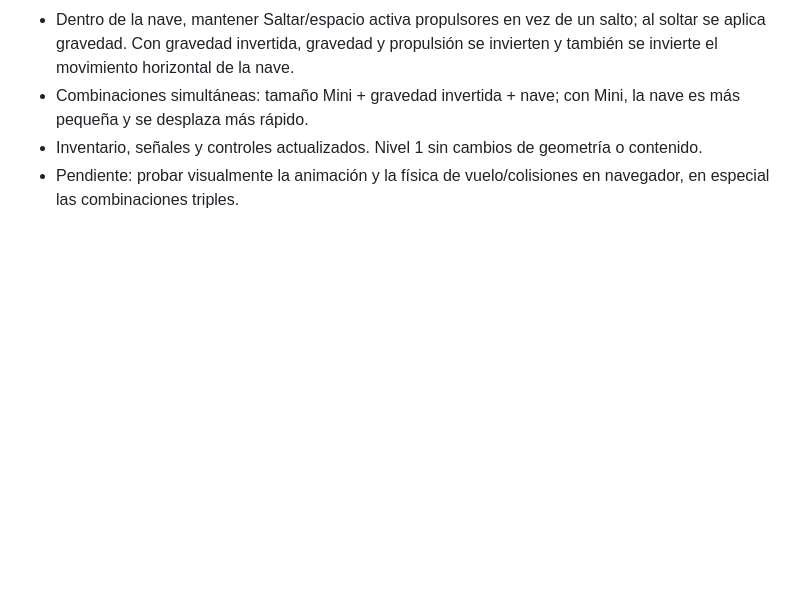
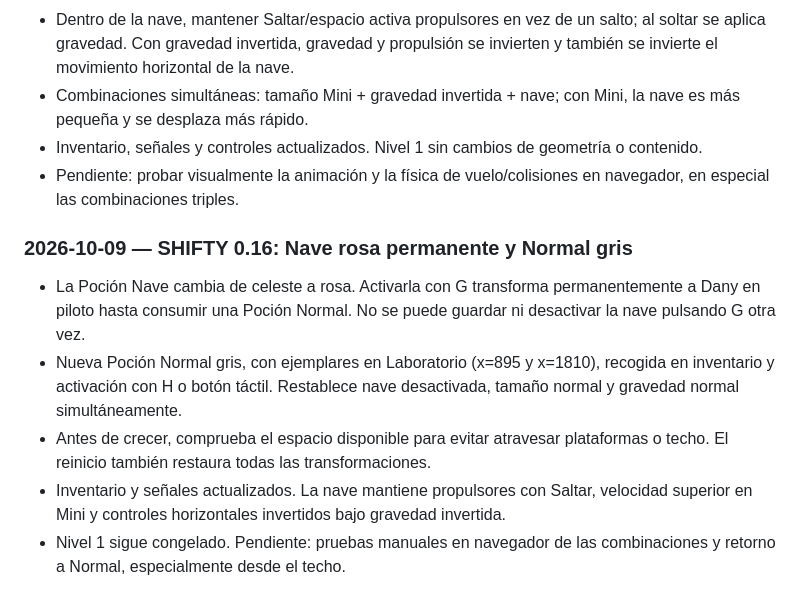
Before and after one commit to Chigui-07/Shifty, a Markdown page: README.md, the part around the change. Rendered like a GitHub page; blank space fills up the shorter version.

Commit message:
Docs: nave permanente y poción Normal gris 0.16

```diff
--- a/README.md
+++ b/README.md
@@ -203,3 +203,10 @@ Abrir [index.html](./index.html) en un navegador moderno. No requiere instalar n
 - Combinaciones simultáneas: tamaño Mini + gravedad invertida + nave; con Mini, la nave es más pequeña y se desplaza más rápido.
 - Inventario, señales y controles actualizados. Nivel 1 sin cambios de geometría o contenido.
 - Pendiente: probar visualmente la animación y la física de vuelo/colisiones en navegador, en especial las combinaciones triples.
+
+### 2026-10-09 — SHIFTY 0.16: Nave rosa permanente y Normal gris
+- La Poción Nave cambia de celeste a rosa. Activarla con G transforma permanentemente a Dany en piloto hasta consumir una Poción Normal. No se puede guardar ni desactivar la nave pulsando G otra vez.
+- Nueva Poción Normal gris, con ejemplares en Laboratorio (x=895 y x=1810), recogida en inventario y activación con H o botón táctil. Restablece nave desactivada, tamaño normal y gravedad normal simultáneamente.
+- Antes de crecer, comprueba el espacio disponible para evitar atravesar plataformas o techo. El reinicio también restaura todas las transformaciones.
+- Inventario y señales actualizados. La nave mantiene propulsores con Saltar, velocidad superior en Mini y controles horizontales invertidos bajo gravedad invertida.
+- Nivel 1 sigue congelado. Pendiente: pruebas manuales en navegador de las combinaciones y retorno a Normal, especialmente desde el techo.
```
